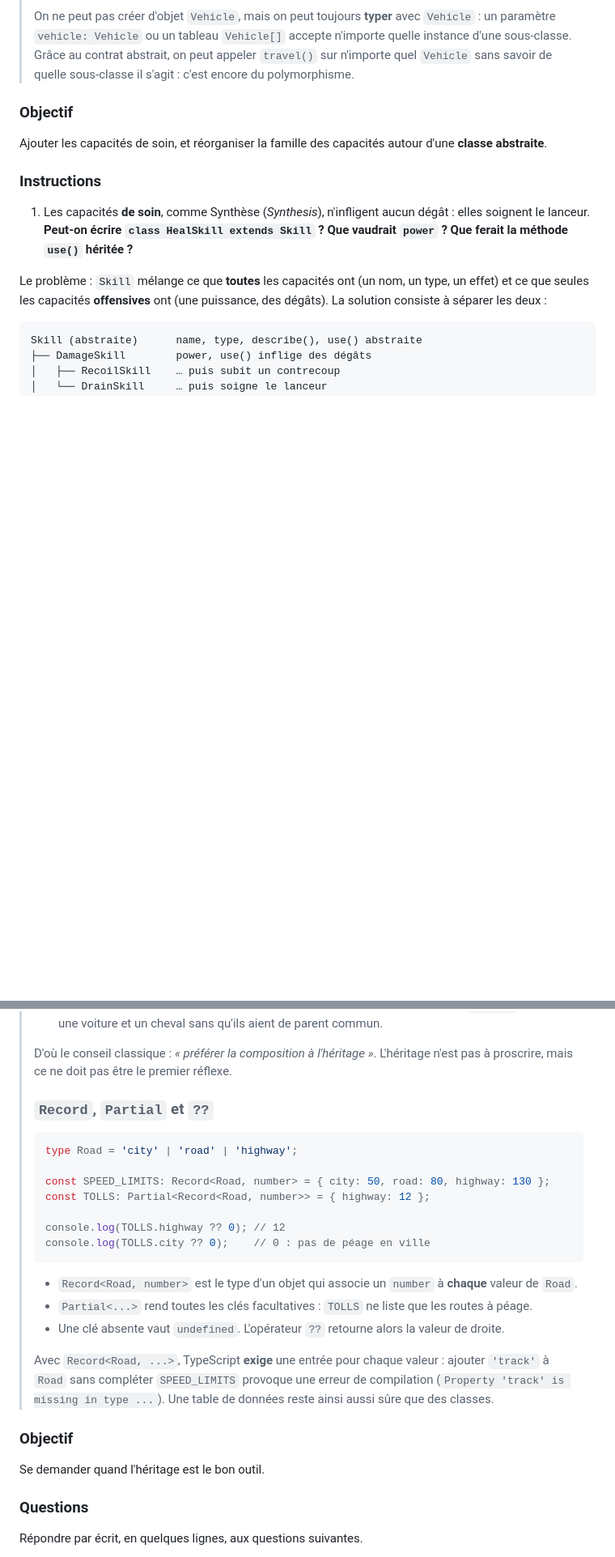
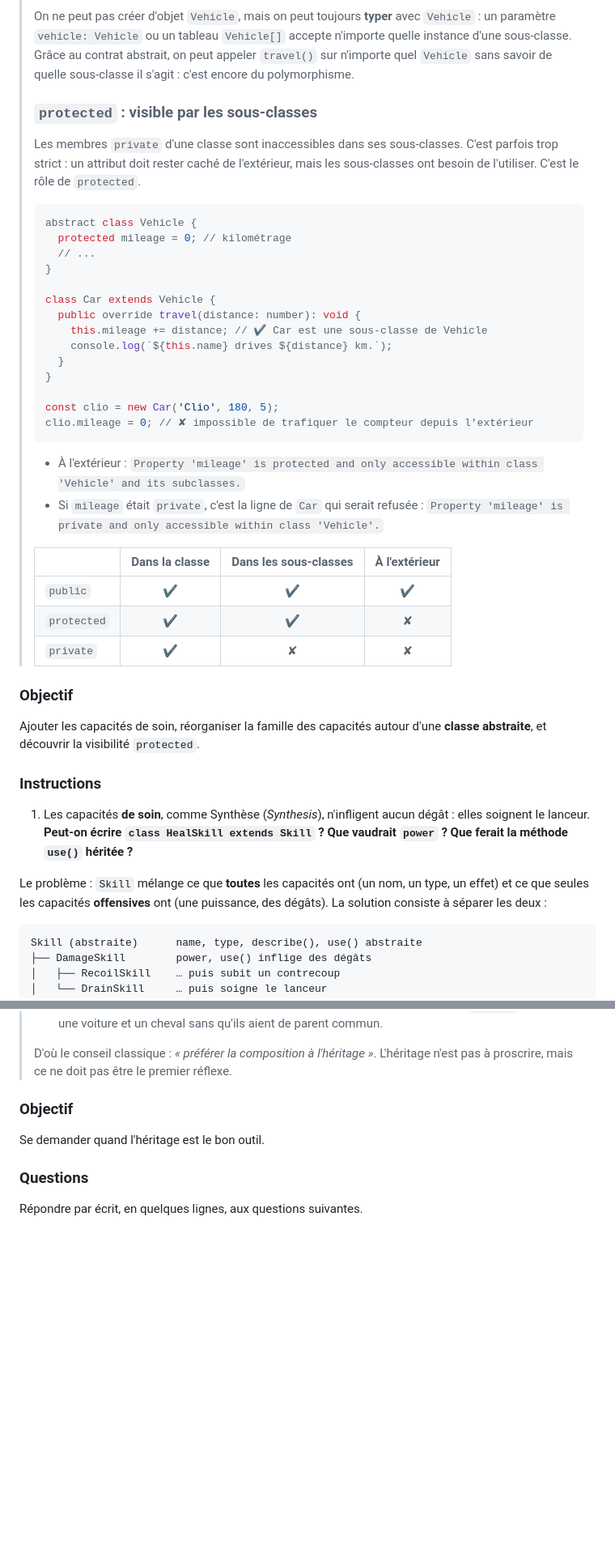
Before and after one commit to NicolasVero/IUT, a Markdown page: tp5-heritage-interfaces.md, 2 parts joined by grey strips. Shown at 81% size. GitHub-like rendering; folded sections open; blank space fills up the shorter version.

````diff
--- a/tp5-heritage-interfaces.md
+++ b/tp5-heritage-interfaces.md
@@ -388,12 +388,42 @@ skill.use(charmander, squirtle);
 > ### Une classe abstraite reste un type
 >
 > On ne peut pas créer d'objet `Vehicle`, mais on peut toujours **typer** avec `Vehicle` : un paramètre `vehicle: Vehicle` ou un tableau `Vehicle[]` accepte n'importe quelle instance d'une sous-classe. Grâce au contrat abstrait, on peut appeler `travel()` sur n'importe quel `Vehicle` sans savoir de quelle sous-classe il s'agit : c'est encore du polymorphisme.
+>
+> ### `protected` : visible par les sous-classes
+>
+> Les membres `private` d'une classe sont inaccessibles dans ses sous-classes. C'est parfois trop strict : un attribut doit rester caché de l'extérieur, mais les sous-classes ont besoin de l'utiliser. C'est le rôle de `protected`.
+>
+> ```ts
+> abstract class Vehicle {
+>   protected mileage = 0; // kilométrage
+>   // ...
+> }
+>
+> class Car extends Vehicle {
+>   public override travel(distance: number): void {
+>     this.mileage += distance; // ✔ Car est une sous-classe de Vehicle
+>     console.log(`${this.name} drives ${distance} km.`);
+>   }
+> }
+>
+> const clio = new Car('Clio', 180, 5);
+> clio.mileage = 0; // ✘ impossible de trafiquer le compteur depuis l'extérieur
+> ```
+>
+> - À l'extérieur : `Property 'mileage' is protected and only accessible within class 'Vehicle' and its subclasses.`
+> - Si `mileage` était `private`, c'est la ligne de `Car` qui serait refusée : `Property 'mileage' is private and only accessible within class 'Vehicle'.`
+>
+> | | Dans la classe | Dans les sous-classes | À l'extérieur |
+> | --- | :---: | :---: | :---: |
+> | `public` | ✔ | ✔ | ✔ |
+> | `protected` | ✔ | ✔ | ✘ |
+> | `private` | ✔ | ✘ | ✘ |
 
 </details>
 
 ### Objectif
 
-Ajouter les capacités de soin, et réorganiser la famille des capacités autour d'une **classe abstraite**.
+Ajouter les capacités de soin, réorganiser la famille des capacités autour d'une **classe abstraite**, et découvrir la visibilité `protected`.
 
 ### Instructions
 
@@ -674,24 +711,6 @@ duel(pikachu, punchingBag);
 > - Les **interfaces** permettent de faire coopérer des objets sans lien d'héritage : `journey` accepte une voiture et un cheval sans qu'ils aient de parent commun.
 >
 > D'où le conseil classique : *« préférer la composition à l'héritage »*. L'héritage n'est pas à proscrire, mais ce ne doit pas être le premier réflexe.
->
-> ### `Record`, `Partial` et `??`
->
-> ```ts
-> type Road = 'city' | 'road' | 'highway';
->
-> const SPEED_LIMITS: Record<Road, number> = { city: 50, road: 80, highway: 130 };
-> const TOLLS: Partial<Record<Road, number>> = { highway: 12 };
->
-> console.log(TOLLS.highway ?? 0); // 12
-> console.log(TOLLS.city ?? 0);    // 0 : pas de péage en ville
-> ```
->
-> - `Record<Road, number>` est le type d'un objet qui associe un `number` à **chaque** valeur de `Road`.
-> - `Partial<...>` rend toutes les clés facultatives : `TOLLS` ne liste que les routes à péage.
-> - Une clé absente vaut `undefined`. L'opérateur `??` retourne alors la valeur de droite.
->
-> Avec `Record<Road, ...>`, TypeScript **exige** une entrée pour chaque valeur : ajouter `'track'` à `Road` sans compléter `SPEED_LIMITS` provoque une erreur de compilation (`Property 'track' is missing in type ...`). Une table de données reste ainsi aussi sûre que des classes.
 
 </details>
 
````
Also changed, not shown: other parts of tp5-heritage-interfaces.md (+12 -21 lines).
